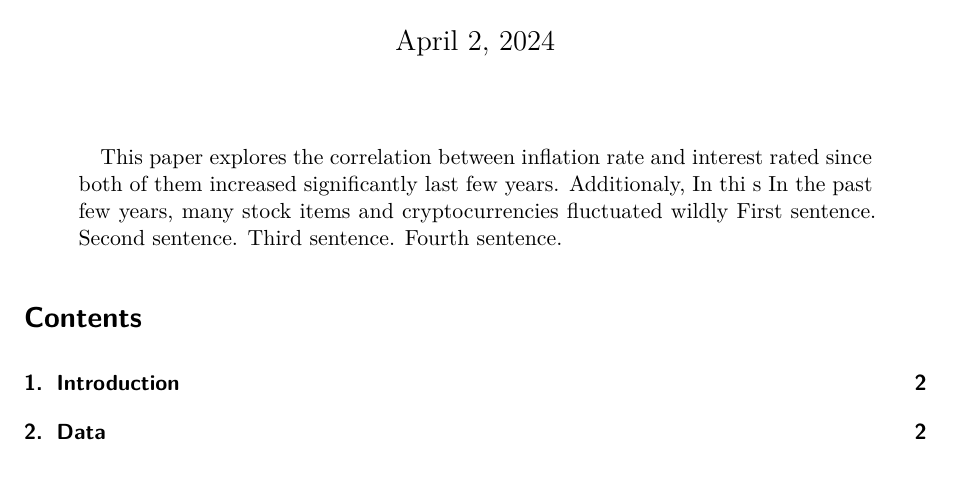
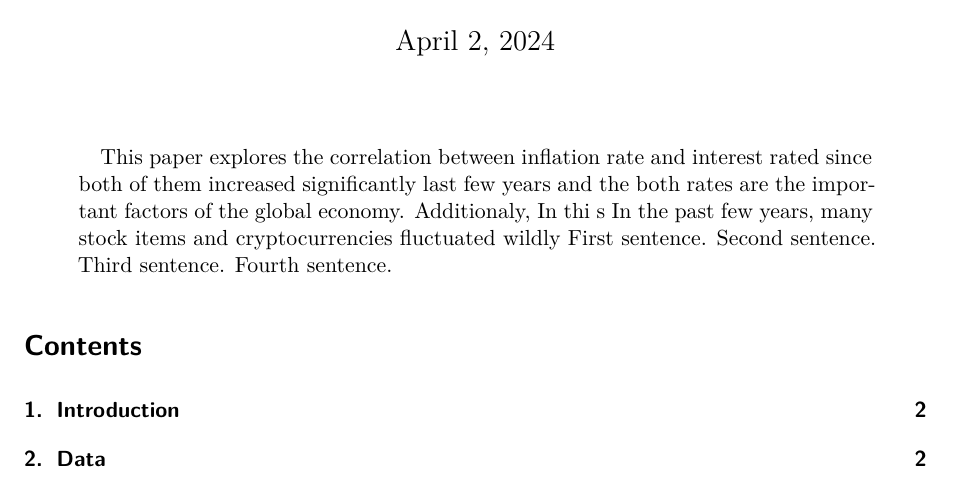
Before and after one commit to kakaomonk/inflation_interest_rate_and_market_trends, a Quarto document (paper/paper.qmd): part of page 1 of 6, cut so that both start at the same text. Rendered offline with R 4.5, knitr and Pandoc in place of Quarto, then LaTeX, with nearby package versions; some code elsewhere in the file could not run offline.

Commit message:
Updated paper

```diff
--- a/paper/paper.qmd
+++ b/paper/paper.qmd
@@ -6,7 +6,7 @@ author:
 thanks: "Code and data are available at: LINK."
 date: today
 date-format: long
-abstract: "This paper explores the correlation between inflation rate and interest rated since both of them increased significantly last few years. Additionaly,  In thi s In the past few years, many stock items and cryptocurrencies fluctuated wildly First sentence. Second sentence. Third sentence. Fourth sentence."
+abstract: "This paper explores the correlation between inflation rate and interest rated since both of them increased significantly last few years and the both rates are the important factors of the global economy. Additionaly,  In thi s In the past few years, many stock items and cryptocurrencies fluctuated wildly First sentence. Second sentence. Third sentence. Fourth sentence."
 format: pdf
 number-sections: true
 toc: true
```
